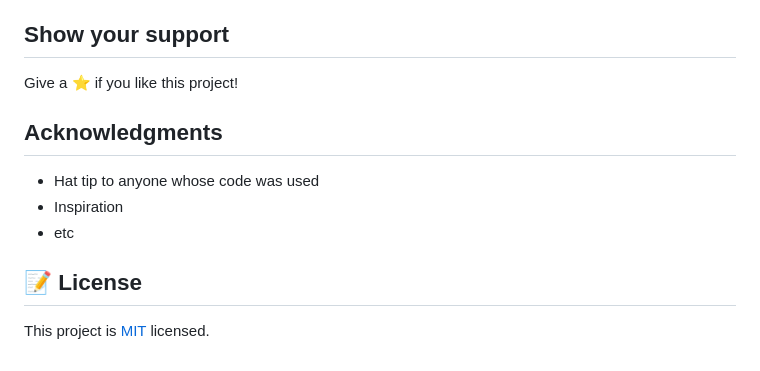
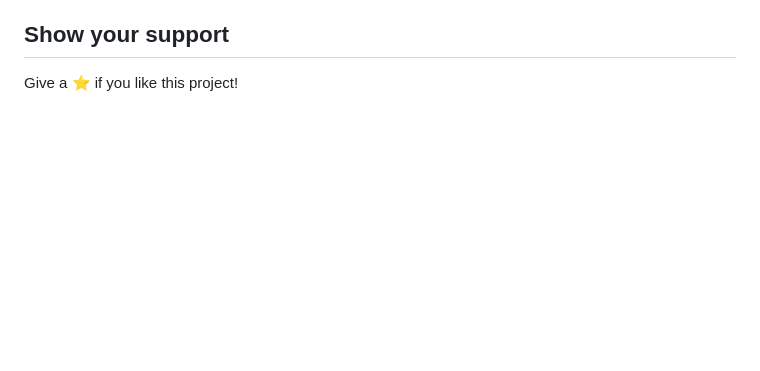
Before and after one commit to ramiaquista/mod1-aq-hello, a Markdown page: README.md, the part around the change printed below. Drawn GitHub-style; blank space fills up the shorter version.

```diff
--- a/README.md
+++ b/README.md
@@ -58,13 +56,3 @@ Feel free to check the [issues page](../../issues/).
 ## Show your support
 
 Give a ⭐️ if you like this project!
-
-## Acknowledgments
-
-- Hat tip to anyone whose code was used
-- Inspiration
-- etc
-
-## 📝 License
-
-This project is [MIT](./MIT.md) licensed.
```
Also changed, not shown: other parts of README.md (+13 -15 lines), Page.png (added), task.png (deleted).
